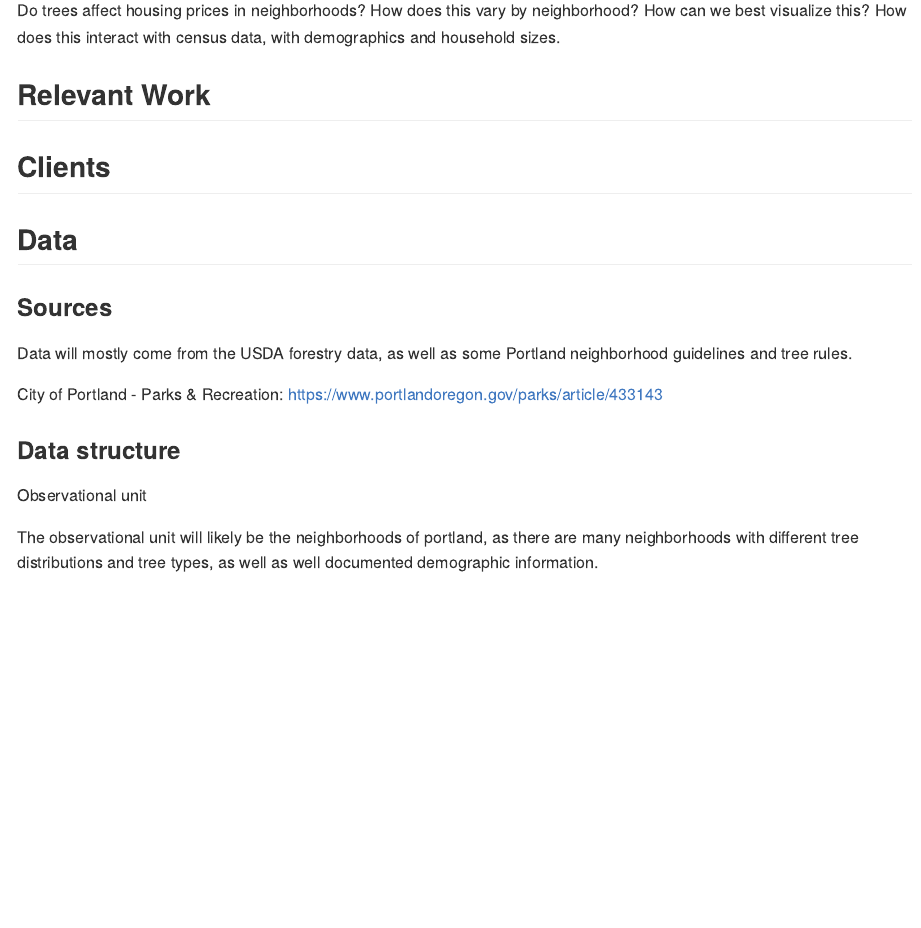
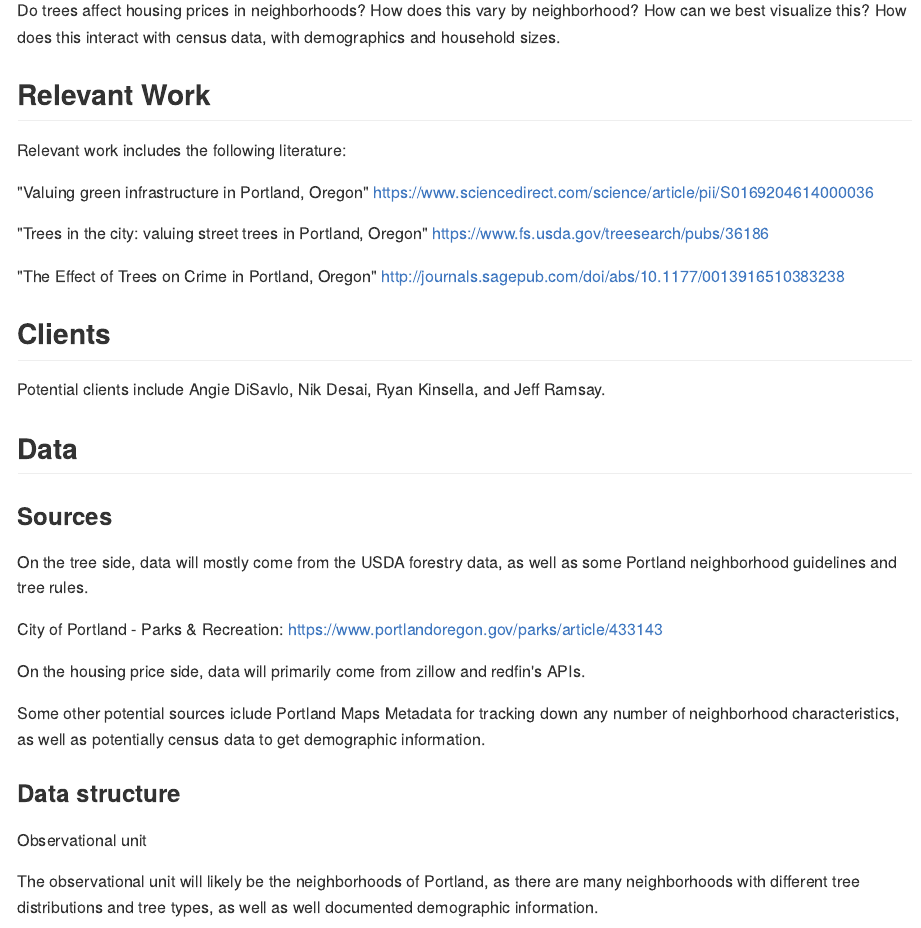
Before and after one commit to ds-civic-data/urban-forest, an R Markdown document (proposal.Rmd): the page in a window 1100 px wide, from 360 px down. The pictures show the output file proposal.md that the author committed with the source, drawn offline in the style of GitHub.

Commit message:
added relevant work, potential clients, and additional potential sources of data (refin, zillow, pdx maps, census)

```diff
--- a/proposal.Rmd
+++ b/proposal.Rmd
@@ -17,21 +17,37 @@ Do trees affect housing prices in neighborhoods? How does this vary by neighborh
 
 ## Relevant Work
 
+Relevant work includes the following literature:
+
+"Valuing green infrastructure in Portland, Oregon"
+https://www.sciencedirect.com/science/article/pii/S0169204614000036
+
+"Trees in the city: valuing street trees in Portland, Oregon"
+https://www.fs.usda.gov/treesearch/pubs/36186
+
+"The Effect of Trees on Crime in Portland, Oregon"
+http://journals.sagepub.com/doi/abs/10.1177/0013916510383238
+
 ## Clients
+
+Potential clients include Angie DiSavlo, Nik Desai, Ryan Kinsella, and Jeff Ramsay.
 
 ## Data
 
 ### Sources
 
-Data will mostly come from the USDA forestry data, as well as some Portland neighborhood guidelines and tree rules.
+On the tree side, data will mostly come from the USDA forestry data, as well as some Portland neighborhood guidelines and tree rules.
 
 City of Portland - Parks & Recreation: https://www.portlandoregon.gov/parks/article/433143
 
+On the housing price side, data will primarily come from zillow and redfin's APIs.
+
+Some other potential sources iclude Portland Maps Metadata for tracking down any number of neighborhood characteristics, as well as potentially census data to get demographic information.
 
 ### Data structure
 Observational unit
 
-The observational unit will likely be the neighborhoods of portland, as there are many neighborhoods with different tree distributions and tree types, as well as well documented demographic information.
+The observational unit will likely be the neighborhoods of Portland, as there are many neighborhoods with different tree distributions and tree types, as well as well documented demographic information.
 
 Vairables
 
```
Also changed, not shown: proposal.md.
